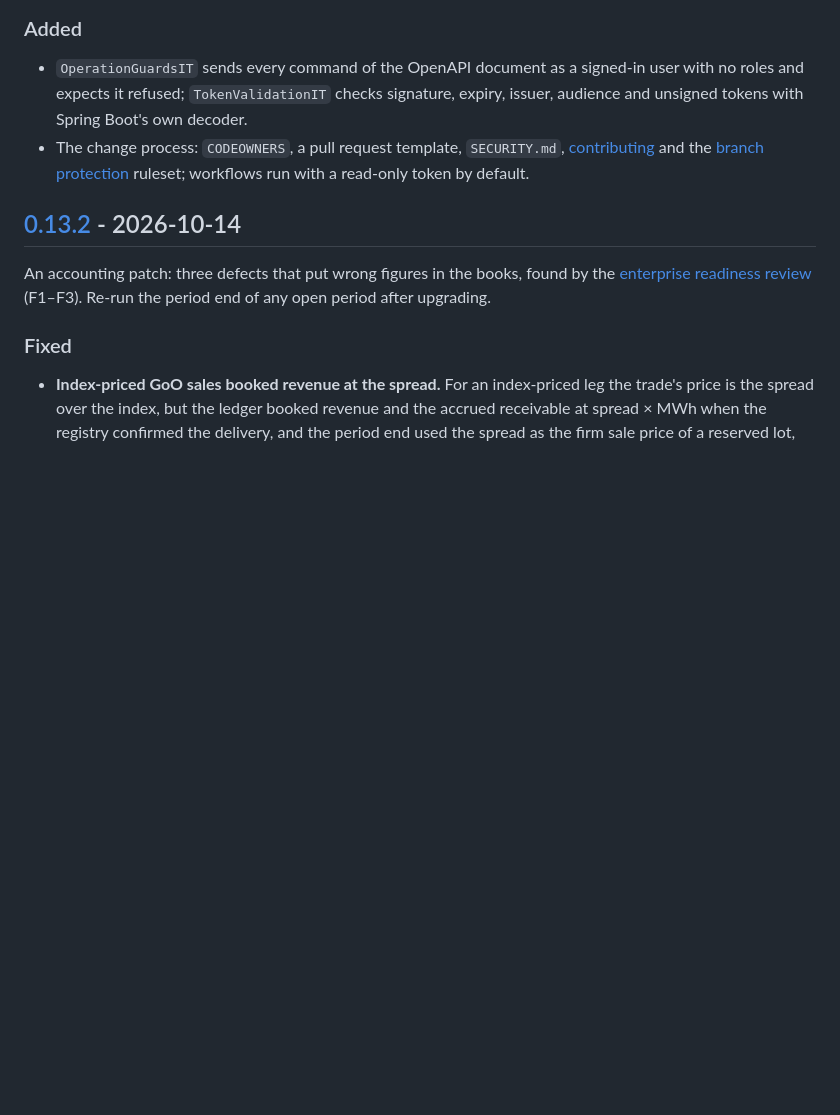
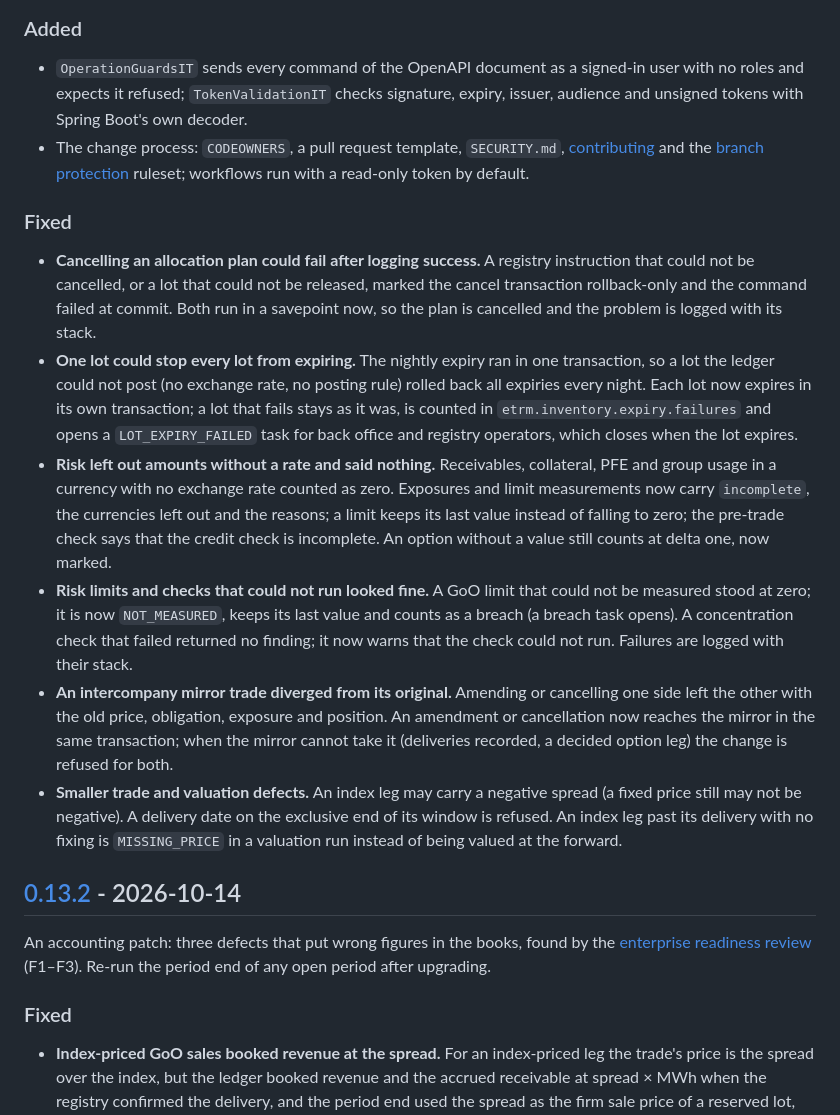
Before and after one commit to Pianonurmi/goo-ets-etrm, a Markdown page: CHANGELOG.md, the part around the change. Rendered like a GitHub page; blank space fills up the shorter version.

Commit message:
Record the money-seam fixes in the changelog and the module diagram
Co-Authored-By: Claude Opus 5.5 <noreply@anthropic.com>
Claude-Session: https://claude.ai/code/session_01VB4AUZ6sG1LaAuFGjHJWYv

```diff
--- a/CHANGELOG.md
+++ b/CHANGELOG.md
@@ -42,6 +42,29 @@ versions follow [Semantic Versioning](https://semver.org/spec/v2.0.0.html) as de
 - The change process: `CODEOWNERS`, a pull request template, `SECURITY.md`, [contributing](docs/contributing.md)
   and the [branch protection](docs/operations/branch-protection.md) ruleset; workflows run with a read-only token
   by default.
+
+### Fixed
+- **Cancelling an allocation plan could fail after logging success.** A registry instruction that could not be
+  cancelled, or a lot that could not be released, marked the cancel transaction rollback-only and the command failed
+  at commit. Both run in a savepoint now, so the plan is cancelled and the problem is logged with its stack.
+- **One lot could stop every lot from expiring.** The nightly expiry ran in one transaction, so a lot the ledger could
+  not post (no exchange rate, no posting rule) rolled back all expiries every night. Each lot now expires in its own
+  transaction; a lot that fails stays as it was, is counted in `etrm.inventory.expiry.failures` and opens a
+  `LOT_EXPIRY_FAILED` task for back office and registry operators, which closes when the lot expires.
+- **Risk left out amounts without a rate and said nothing.** Receivables, collateral, PFE and group usage in a
+  currency with no exchange rate counted as zero. Exposures and limit measurements now carry `incomplete`, the
+  currencies left out and the reasons; a limit keeps its last value instead of falling to zero; the pre-trade check
+  says that the credit check is incomplete. An option without a value still counts at delta one, now marked.
+- **Risk limits and checks that could not run looked fine.** A GoO limit that could not be measured stood at zero; it
+  is now `NOT_MEASURED`, keeps its last value and counts as a breach (a breach task opens). A concentration check that
+  failed returned no finding; it now warns that the check could not run. Failures are logged with their stack.
+- **An intercompany mirror trade diverged from its original.** Amending or cancelling one side left the other with the
+  old price, obligation, exposure and position. An amendment or cancellation now reaches the mirror in the same
+  transaction; when the mirror cannot take it (deliveries recorded, a decided option leg) the change is refused for
+  both.
+- **Smaller trade and valuation defects.** An index leg may carry a negative spread (a fixed price still may not be
+  negative). A delivery date on the exclusive end of its window is refused. An index leg past its delivery with no
+  fixing is `MISSING_PRICE` in a valuation run instead of being valued at the forward.
 
 ## [0.13.2] - 2026-10-14
 
```
Also changed, not shown: docs/arc42/05-building-block-view.md (+1 -1 lines).
